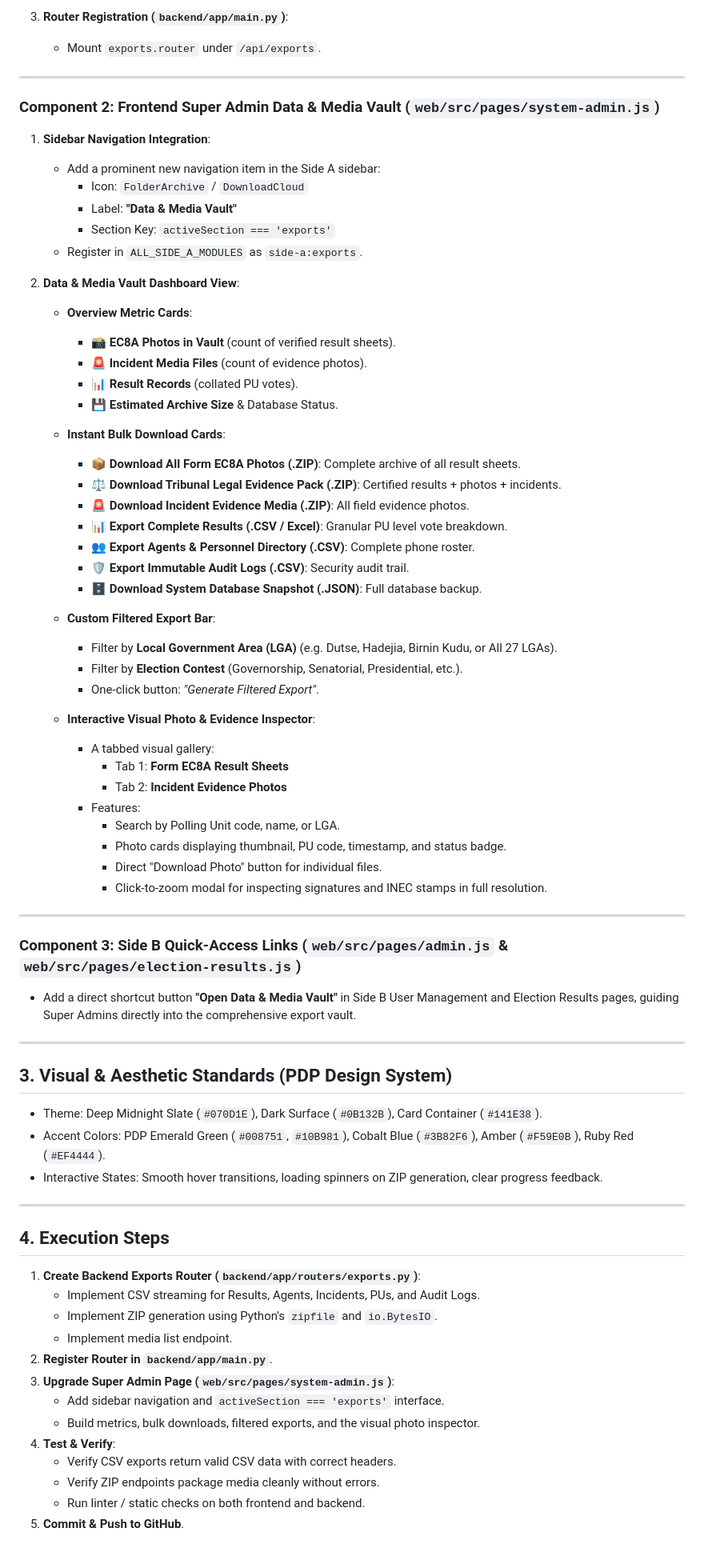
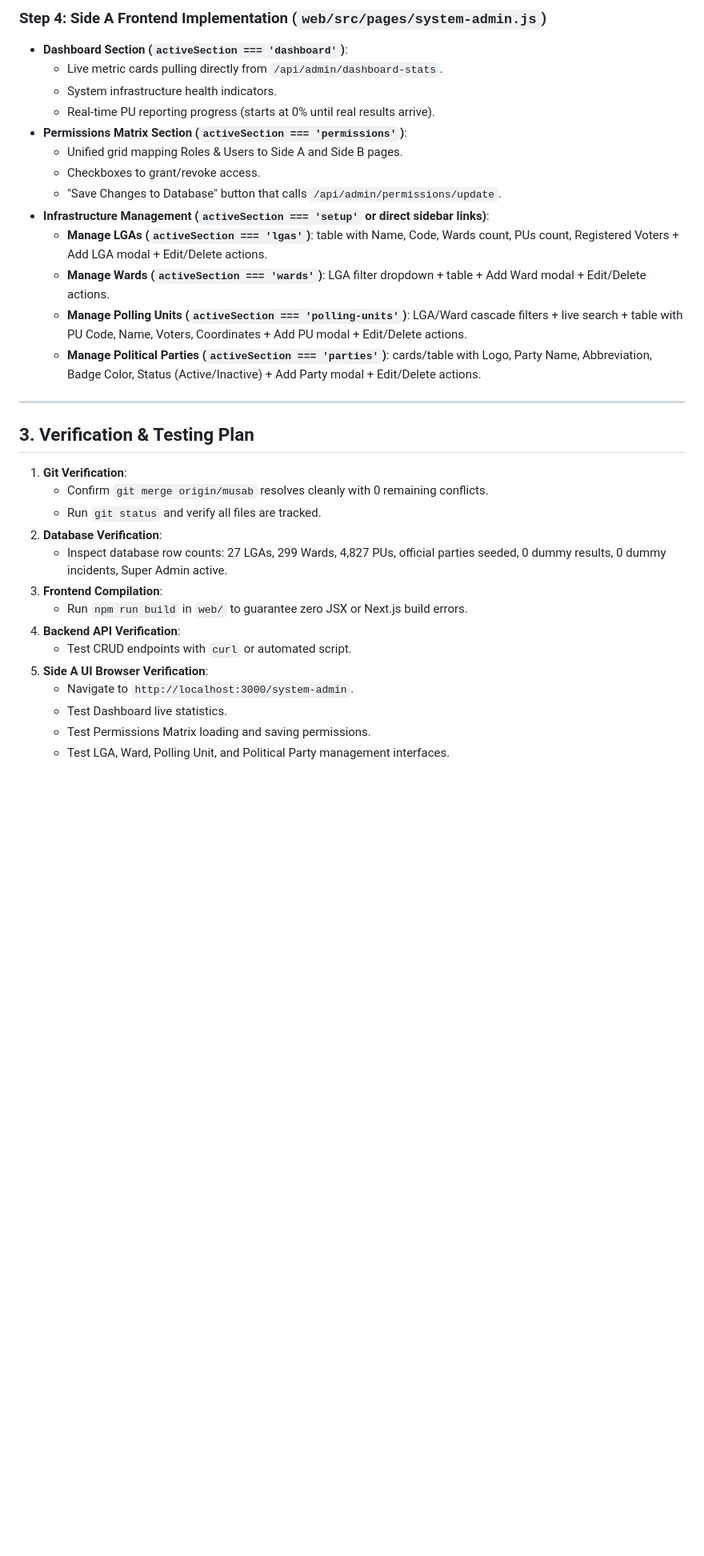
Before and after one commit to sad809969/election_poll, a Markdown page: plan.md, the part around one of its changes. Shown at 80% size. Rendered like a GitHub page; blank space fills up the shorter version.

Commit message:
docs: update plan.md with merge and live Side A implementation roadmap

```diff
--- a/plan.md
+++ b/plan.md
@@ -43,74 +63,33 @@ Create a dedicated `exports` router in FastAPI providing direct, streaming data
 
-3. **Router Registration (`backend/app/main.py`)**:
-   - Mount `exports.router` under `/api/exports`.
+### Step 4: Side A Frontend Implementation (`web/src/pages/system-admin.js`)
+- **Dashboard Section (`activeSection === 'dashboard'`)**:
+  - Live metric cards pulling directly from `/api/admin/dashboard-stats`.
+  - System infrastructure health indicators.
+  - Real-time PU reporting progress (starts at 0% until real results arrive).
+- **Permissions Matrix Section (`activeSection === 'permissions'`)**:
+  - Unified grid mapping Roles & Users to Side A and Side B pages.
+  - Checkboxes to grant/revoke access.
+  - "Save Changes to Database" button that calls `/api/admin/permissions/update`.
+- **Infrastructure Management (`activeSection === 'setup'` or direct sidebar links)**:
+  - **Manage LGAs (`activeSection === 'lgas'`)**: table with Name, Code, Wards count, PUs count, Registered Voters + Add LGA modal + Edit/Delete actions.
+  - **Manage Wards (`activeSection === 'wards'`)**: LGA filter dropdown + table + Add Ward modal + Edit/Delete actions.
+  - **Manage Polling Units (`activeSection === 'polling-units'`)**: LGA/Ward cascade filters + live search + table with PU Code, Name, Voters, Coordinates + Add PU modal + Edit/Delete actions.
+  - **Manage Political Parties (`activeSection === 'parties'`)**: cards/table with Logo, Party Name, Abbreviation, Badge Color, Status (Active/Inactive) + Add Party modal + Edit/Delete actions.
 
 ---
 
-### Component 2: Frontend Super Admin Data & Media Vault (`web/src/pages/system-admin.js`)
-
-1. **Sidebar Navigation Integration**:
-   - Add a prominent new navigation item in the Side A sidebar:
-     - Icon: `FolderArchive` / `DownloadCloud`
-     - Label: **"Data & Media Vault"**
-     - Section Key: `activeSection === 'exports'`
-   - Register in `ALL_SIDE_A_MODULES` as `side-a:exports`.
-
-2. **Data & Media Vault Dashboard View**:
-   - **Overview Metric Cards**:
-     - 📸 **EC8A Photos in Vault** (count of verified result sheets).
-     - 🚨 **Incident Media Files** (count of evidence photos).
-     - 📊 **Result Records** (collated PU votes).
-     - 💾 **Estimated Archive Size** & Database Status.
-
-   - **Instant Bulk Download Cards**:
-     - 📦 **Download All Form EC8A Photos (.ZIP)**: Complete archive of all result sheets.
-     - ⚖️ **Download Tribunal Legal Evidence Pack (.ZIP)**: Certified results + photos + incidents.
-     - 🚨 **Download Incident Evidence Media (.ZIP)**: All field evidence photos.
-     - 📊 **Export Complete Results (.CSV / Excel)**: Granular PU level vote breakdown.
-     - 👥 **Export Agents & Personnel Directory (.CSV)**: Complete phone roster.
-     - 🛡️ **Export Immutable Audit Logs (.CSV)**: Security audit trail.
-     - 🗄️ **Download System Database Snapshot (.JSON)**: Full database backup.
-
-   - **Custom Filtered Export Bar**:
-     - Filter by **Local Government Area (LGA)** (e.g. Dutse, Hadejia, Birnin Kudu, or All 27 LGAs).
-     - Filter by **Election Contest** (Governorship, Senatorial, Presidential, etc.).
-     - One-click button: *"Generate Filtered Export"*.
-
-   - **Interactive Visual Photo & Evidence Inspector**:
-     - A tabbed visual gallery:
-       - Tab 1: **Form EC8A Result Sheets**
-       - Tab 2: **Incident Evidence Photos**
-     - Features:
-       - Search by Polling Unit code, name, or LGA.
-       - Photo cards displaying thumbnail, PU code, timestamp, and status badge.
-       - Direct "Download Photo" button for individual files.
-       - Click-to-zoom modal for inspecting signatures and INEC stamps in full resolution.
-
----
-
-### Component 3: Side B Quick-Access Links (`web/src/pages/admin.js` & `web/src/pages/election-results.js`)
-- Add a direct shortcut button **"Open Data & Media Vault"** in Side B User Management and Election Results pages, guiding Super Admins directly into the comprehensive export vault.
-
----
-
-## 3. Visual & Aesthetic Standards (PDP Design System)
-- Theme: Deep Midnight Slate (`#070D1E`), Dark Surface (`#0B132B`), Card Container (`#141E38`).
-- Accent Colors: PDP Emerald Green (`#008751`, `#10B981`), Cobalt Blue (`#3B82F6`), Amber (`#F59E0B`), Ruby Red (`#EF4444`).
-- Interactive States: Smooth hover transitions, loading spinners on ZIP generation, clear progress feedback.
-
----
-
-## 4. Execution Steps
-1. **Create Backend Exports Router (`backend/app/routers/exports.py`)**:
-   - Implement CSV streaming for Results, Agents, Incidents, PUs, and Audit Logs.
-   - Implement ZIP generation using Python's `zipfile` and `io.BytesIO`.
-   - Implement media list endpoint.
-2. **Register Router in `backend/app/main.py`**.
-3. **Upgrade Super Admin Page (`web/src/pages/system-admin.js`)**:
-   - Add sidebar navigation and `activeSection === 'exports'` interface.
-   - Build metrics, bulk downloads, filtered exports, and the visual photo inspector.
-4. **Test & Verify**:
-   - Verify CSV exports return valid CSV data with correct headers.
-   - Verify ZIP endpoints package media cleanly without errors.
-   - Run linter / static checks on both frontend and backend.
-5. **Commit & Push to GitHub**.
+## 3. Verification & Testing Plan
+1. **Git Verification**:
+   - Confirm `git merge origin/musab` resolves cleanly with 0 remaining conflicts.
+   - Run `git status` and verify all files are tracked.
+2. **Database Verification**:
+   - Inspect database row counts: 27 LGAs, 299 Wards, 4,827 PUs, official parties seeded, 0 dummy results, 0 dummy incidents, Super Admin active.
+3. **Frontend Compilation**:
+   - Run `npm run build` in `web/` to guarantee zero JSX or Next.js build errors.
+4. **Backend API Verification**:
+   - Test CRUD endpoints with `curl` or automated script.
+5. **Side A UI Browser Verification**:
+   - Navigate to `http://localhost:3000/system-admin`.
+   - Test Dashboard live statistics.
+   - Test Permissions Matrix loading and saving permissions.
+   - Test LGA, Ward, Polling Unit, and Political Party management interfaces.
```
Also changed, not shown: other parts of plan.md (+54 -34 lines).
